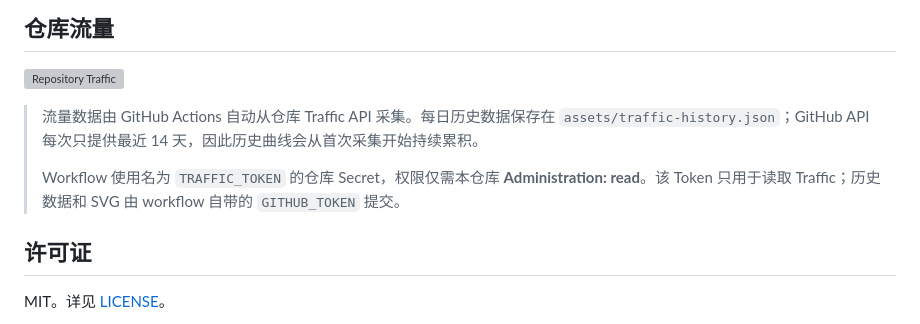
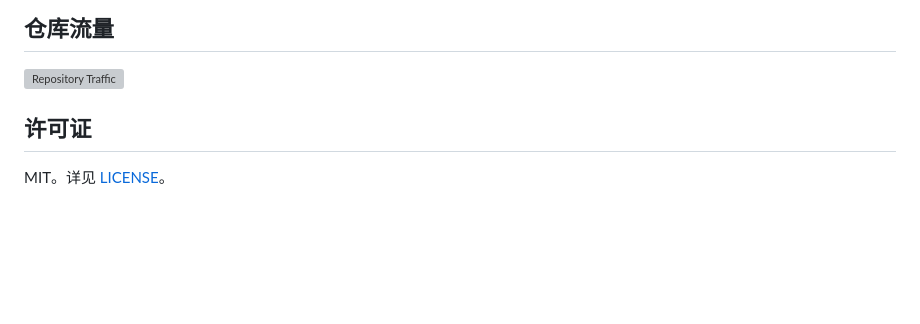
Before and after one commit to Gandhara2077/arena-local-bridge, a Markdown page: README.zh-CN.md, the part around the change. Drawn GitHub-style; blank space fills up the shorter version; grey boxes are pictures that could not be loaded.

Commit message:
docs: keep traffic section user-facing

```diff
--- a/README.zh-CN.md
+++ b/README.zh-CN.md
@@ -154,9 +154,6 @@ npm test
 
 ![Repository Traffic](./assets/traffic.svg)
 
-> 流量数据由 GitHub Actions 自动从仓库 Traffic API 采集。每日历史数据保存在 `assets/traffic-history.json`；GitHub API 每次只提供最近 14 天，因此历史曲线会从首次采集开始持续累积。
->
-> Workflow 使用名为 `TRAFFIC_TOKEN` 的仓库 Secret，权限仅需本仓库 **Administration: read**。该 Token 只用于读取 Traffic；历史数据和 SVG 由 workflow 自带的 `GITHUB_TOKEN` 提交。
 
 ## 许可证
 
```
